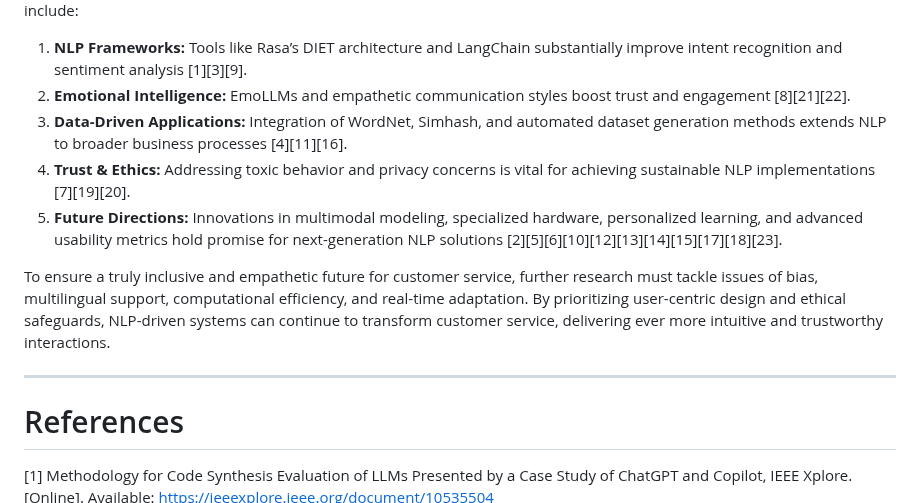
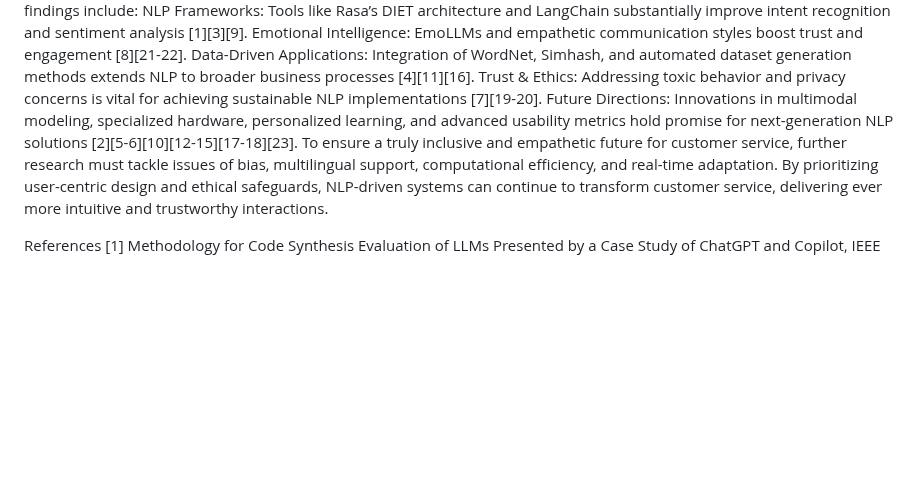
Before and after one commit to QabiEj/EtinUP, a Markdown page: README.md, the part around one of its changes. GitHub-like rendering; blank space fills up the shorter version.

```diff
--- a/README.md
+++ b/README.md
@@ -106,17 +133,12 @@ Key data extracted from studies included:
 This systematic review underscores the transformative role of NLP in customer service across diverse sectors. Key findings include:
-
-1. **NLP Frameworks:** Tools like Rasa’s DIET architecture and LangChain substantially improve intent recognition and sentiment analysis [1][3][9].
-2. **Emotional Intelligence:** EmoLLMs and empathetic communication styles boost trust and engagement [8][21][22].
-3. **Data-Driven Applications:** Integration of WordNet, Simhash, and automated dataset generation methods extends NLP to broader business processes [4][11][16].
-4. **Trust & Ethics:** Addressing toxic behavior and privacy concerns is vital for achieving sustainable NLP implementations [7][19][20].
-5. **Future Directions:** Innovations in multimodal modeling, specialized hardware, personalized learning, and advanced usability metrics hold promise for next-generation NLP solutions [2][5][6][10][12][13][14][15][17][18][23].
-
+NLP Frameworks: Tools like Rasa’s DIET architecture and LangChain substantially improve intent recognition and sentiment analysis [1][3][9].
+Emotional Intelligence: EmoLLMs and empathetic communication styles boost trust and engagement [8][21-22].
+Data-Driven Applications: Integration of WordNet, Simhash, and automated dataset generation methods extends NLP to broader business processes [4][11][16].
+Trust & Ethics: Addressing toxic behavior and privacy concerns is vital for achieving sustainable NLP implementations [7][19-20].
+Future Directions: Innovations in multimodal modeling, specialized hardware, personalized learning, and advanced usability metrics hold promise for next-generation NLP solutions [2][5-6][10][12-15][17-18][23].
 To ensure a truly inclusive and empathetic future for customer service, further research must tackle issues of bias, multilingual support, computational efficiency, and real-time adaptation. By prioritizing user-centric design and ethical safeguards, NLP-driven systems can continue to transform customer service, delivering ever more intuitive and trustworthy interactions.
 
----
-
-# References
-
+References
 [1] Methodology for Code Synthesis Evaluation of LLMs Presented by a Case Study of ChatGPT and Copilot, IEEE Xplore. [Online]. Available: https://ieeexplore.ieee.org/document/10535504
 [2] QueryMintAI: Multipurpose Multimodal Large Language Models for Personal Data, IEEE Xplore. [Online]. Available: https://ieeexplore.ieee.org/document/10695061
 [3] On Adapting the DIET Architecture and the Rasa Conversational Toolkit for the Sentiment Analysis Task, IEEE Xplore. [Online]. Available: https://ieeexplore.ieee.org/document/9913993
```
Also changed, not shown: other parts of README.md (+111 -84 lines).
